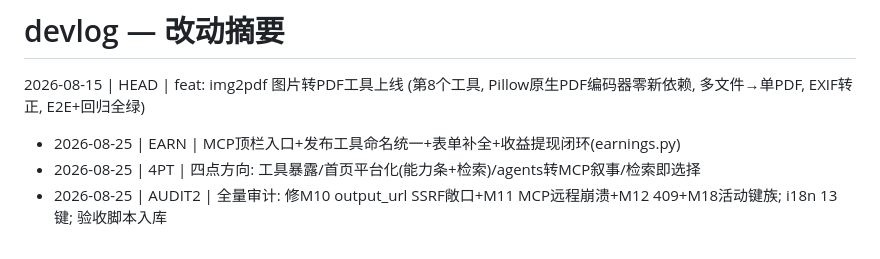
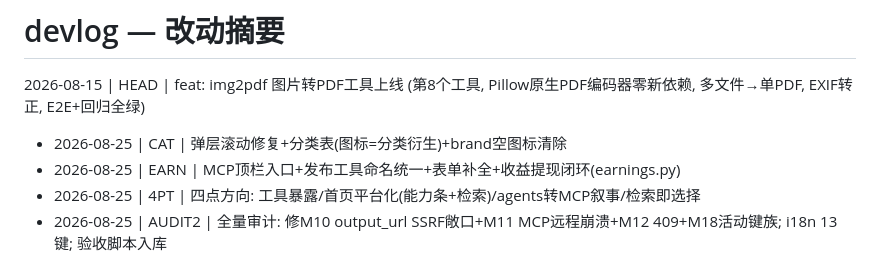
Before and after one commit to samelabs/FlashShare, a Markdown page: devlog.md, the part around the change. GitHub-like rendering.

Commit message:
devlog: 分类规范

```diff
--- a/devlog.md
+++ b/devlog.md
@@ -1,6 +1,7 @@
 # devlog — 改动摘要
 
 2026-08-15 | HEAD | feat: img2pdf 图片转PDF工具上线 (第8个工具, Pillow原生PDF编码器零新依赖, 多文件→单PDF, EXIF转正, E2E+回归全绿)
+- 2026-08-25 | CAT | 弹层滚动修复+分类表(图标=分类衍生)+brand空图标清除
 - 2026-08-25 | EARN | MCP顶栏入口+发布工具命名统一+表单补全+收益提现闭环(earnings.py)
 - 2026-08-25 | 4PT | 四点方向: 工具暴露/首页平台化(能力条+检索)/agents转MCP叙事/检索即选择
 - 2026-08-25 | AUDIT2 | 全量审计: 修M10 output_url SSRF敞口+M11 MCP远程崩溃+M12 409+M18活动键族; i18n 13键; 验收脚本入库
```
